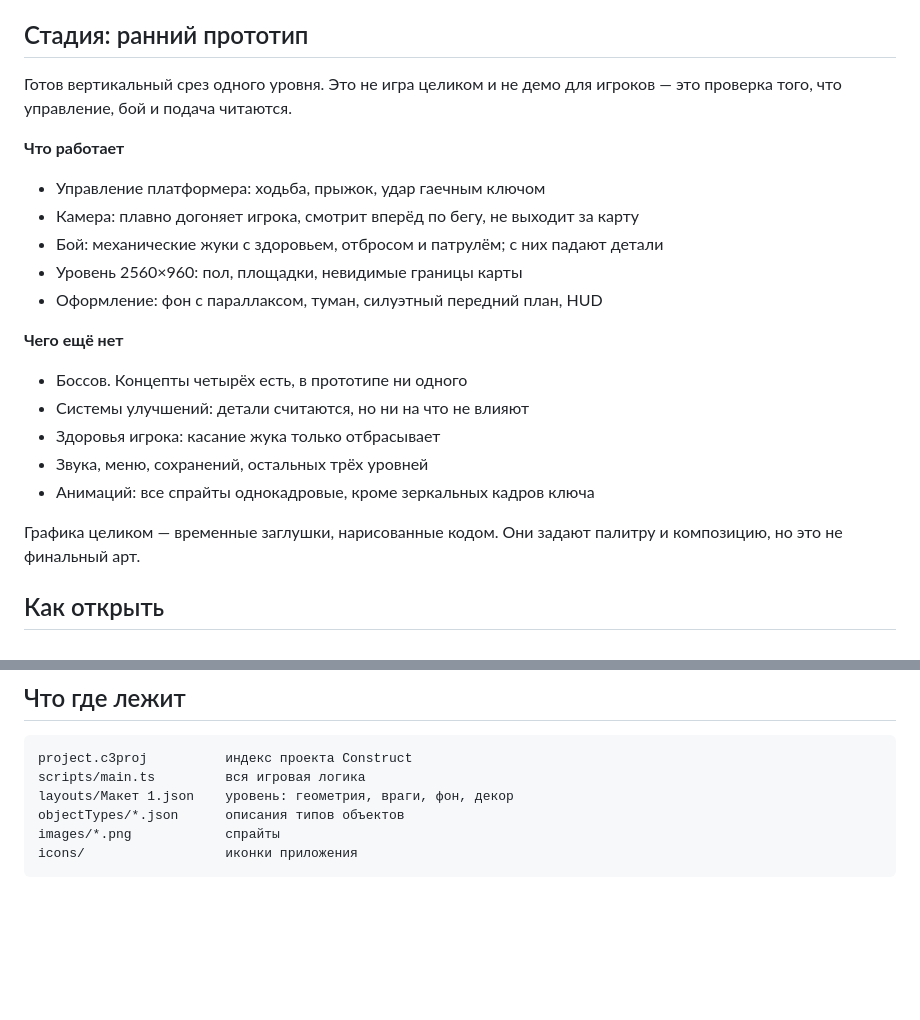
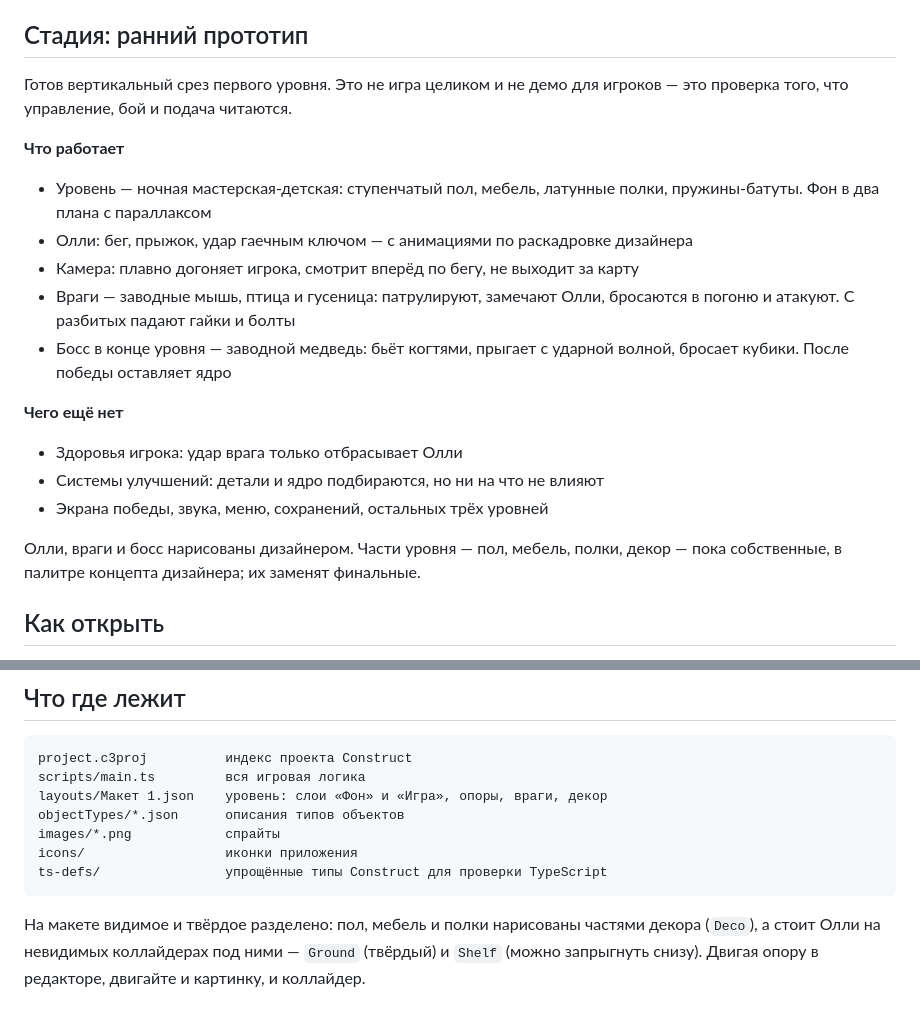
Before and after one commit to abdusalamovio/reunion, a Markdown page: README.md, 2 parts joined by grey strips. Rendered like a GitHub page; blank space fills up the shorter version.

Commit message:
Update README for the current prototype

````diff
--- a/README.md
+++ b/README.md
@@ -11,27 +11,29 @@
 
 ## Стадия: ранний прототип
 
-Готов вертикальный срез одного уровня. Это не игра целиком и не демо для
+Готов вертикальный срез первого уровня. Это не игра целиком и не демо для
 игроков — это проверка того, что управление, бой и подача читаются.
 
 **Что работает**
 
-- Управление платформера: ходьба, прыжок, удар гаечным ключом
+- Уровень — ночная мастерская-детская: ступенчатый пол, мебель, латунные полки,
+  пружины-батуты. Фон в два плана с параллаксом
+- Олли: бег, прыжок, удар гаечным ключом — с анимациями по раскадровке
+  дизайнера
 - Камера: плавно догоняет игрока, смотрит вперёд по бегу, не выходит за карту
-- Бой: механические жуки с здоровьем, отбросом и патрулём; с них падают детали
-- Уровень 2560×960: пол, площадки, невидимые границы карты
-- Оформление: фон с параллаксом, туман, силуэтный передний план, HUD
+- Враги — заводные мышь, птица и гусеница: патрулируют, замечают Олли,
+  бросаются в погоню и атакуют. С разбитых падают гайки и болты
+- Босс в конце уровня — заводной медведь: бьёт когтями, прыгает с ударной
+  волной, бросает кубики. После победы оставляет ядро
 
 **Чего ещё нет**
 
-- Боссов. Концепты четырёх есть, в прототипе ни одного
-- Системы улучшений: детали считаются, но ни на что не влияют
-- Здоровья игрока: касание жука только отбрасывает
-- Звука, меню, сохранений, остальных трёх уровней
-- Анимаций: все спрайты однокадровые, кроме зеркальных кадров ключа
+- Здоровья игрока: удар врага только отбрасывает Олли
+- Системы улучшений: детали и ядро подбираются, но ни на что не влияют
+- Экрана победы, звука, меню, сохранений, остальных трёх уровней
 
-Графика целиком — временные заглушки, нарисованные кодом. Они задают палитру и
-композицию, но это не финальный арт.
+Олли, враги и босс нарисованы дизайнером. Части уровня — пол, мебель, полки,
+декор — пока собственные, в палитре концепта дизайнера; их заменят финальные.
 
 ## Как открыть
 
@@ -60,8 +62,14 @@ Git для этого не обязателен: файлы можно скач
 ```
 project.c3proj          индекс проекта Construct
 scripts/main.ts         вся игровая логика
-layouts/Макет 1.json    уровень: геометрия, враги, фон, декор
+layouts/Макет 1.json    уровень: слои «Фон» и «Игра», опоры, враги, декор
 objectTypes/*.json      описания типов объектов
 images/*.png            спрайты
 icons/                  иконки приложения
+ts-defs/                упрощённые типы Construct для проверки TypeScript
 ```
+
+На макете видимое и твёрдое разделено: пол, мебель и полки нарисованы
+частями декора (`Deco`), а стоит Олли на невидимых коллайдерах под ними —
+`Ground` (твёрдый) и `Shelf` (можно запрыгнуть снизу). Двигая опору в
+редакторе, двигайте и картинку, и коллайдер.
````
